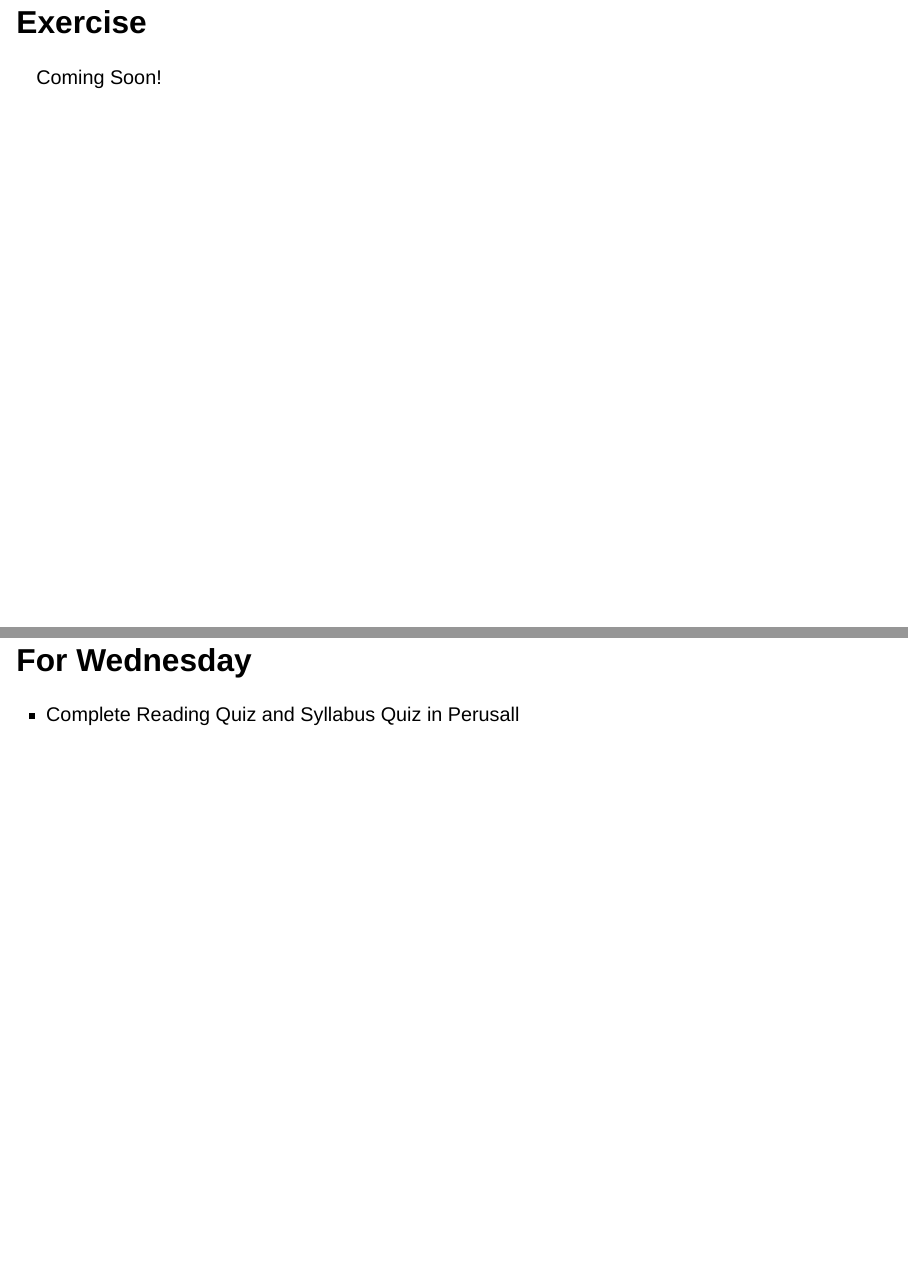
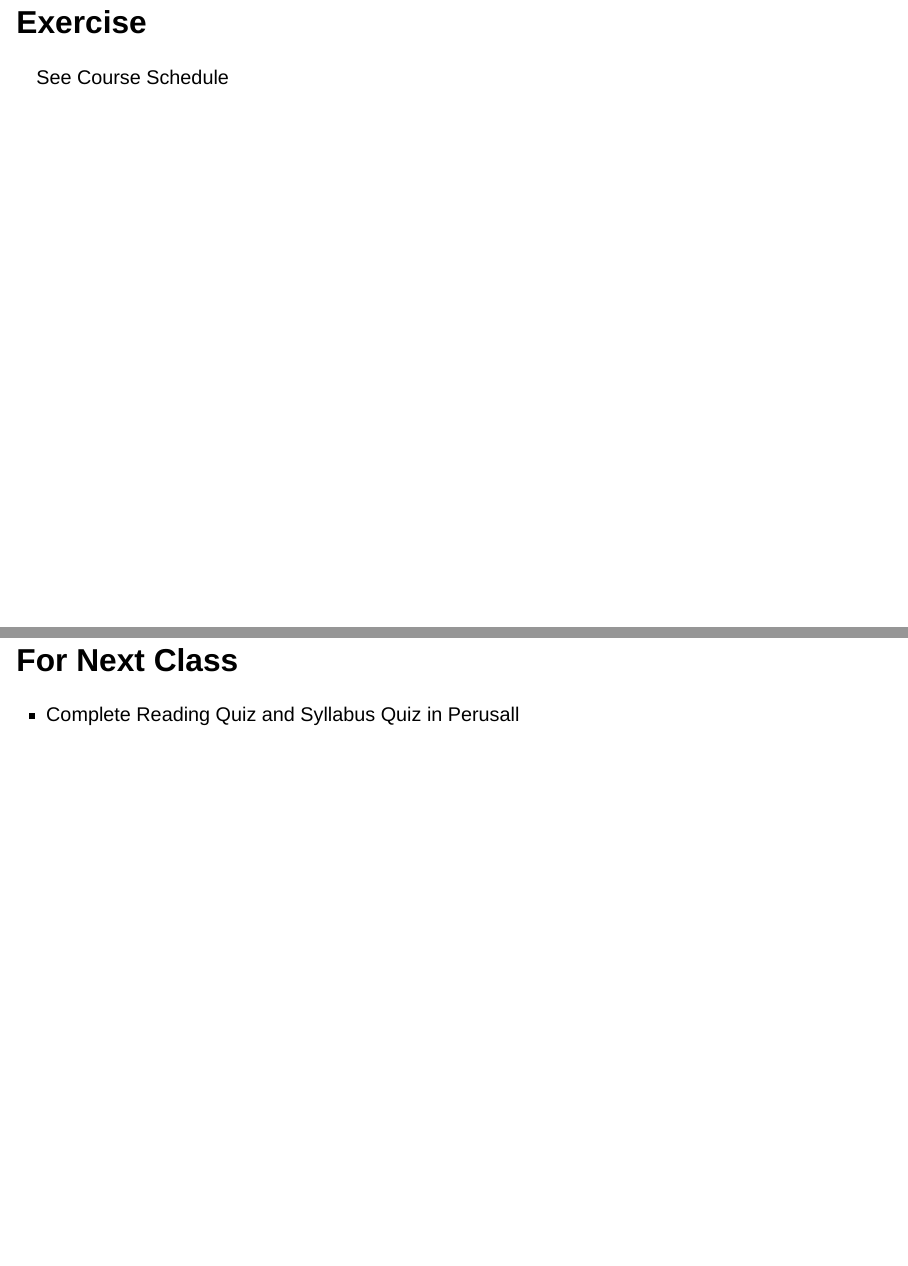
Before and after one commit to SDS-192-Intro/public-website-fall-26, a Quarto document (slides/data_fundamentals.qmd): pages 14 and 15 of 15, joined at a grey line. Rendered offline with R 4.5, knitr and Pandoc in place of Quarto, with nearby package versions; drawn as Slidy slides in place of the format the file asks for.

Commit message:
fixed schedule for friday

```diff
--- a/slides/data_fundamentals.qmd
+++ b/slides/data_fundamentals.qmd
@@ -175,10 +175,10 @@ knitr::include_graphics("img/rec_data2.png")
 
 ## Exercise
 
-Coming Soon!
+See Course Schedule
 
 ------------------------------------------------------------------------
 
-## For Wednesday
+## For Next Class
 
 -   Complete Reading Quiz and Syllabus Quiz in Perusall
```
Also changed, not shown: docs/search.json, 1 other file.
